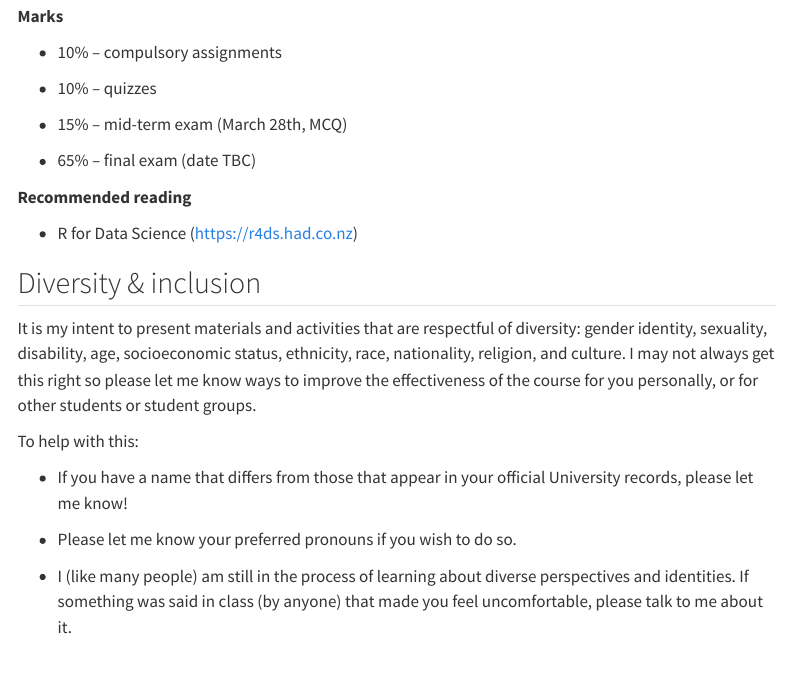
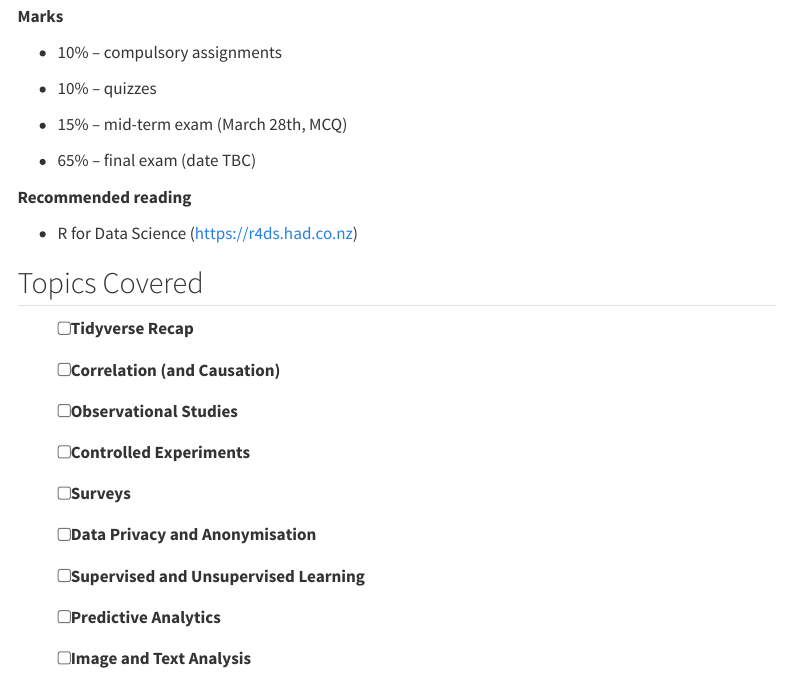
Before and after one commit to ncahill89/DS152, a Quarto document (0-Information.qmd): the page in a window 1100 px wide, from 830 px down. Rendered offline with R 4.5, knitr and Pandoc in place of Quarto, with nearby package versions; menus at the side of the page are left out.

Commit message:
update info

```diff
--- a/0-Information.qmd
+++ b/0-Information.qmd
@@ -61,6 +61,31 @@ editor: visual
 
 -   R for Data Science (https://r4ds.had.co.nz)
 
+## Topics Covered
+
+-   [ ] **Tidyverse Recap**
+
+-   [ ] **Correlation (and Causation)**
+
+-   [ ] **Observational Studies**
+
+-   [ ] **Controlled Experiments**
+
+-   [ ] **Surveys**
+
+-   [ ] **Data Privacy and Anonymisation**
+
+-   [ ] **Supervised and Unsupervised Learning**
+
+-   [ ] **Predictive Analytics**
+
+-   [ ] **Image and Text Analysis**
+
+
+
+
+
+
 ## Diversity & inclusion
 
 It is my intent to present materials and activities that are respectful of diversity: gender identity, sexuality, disability, age, socioeconomic status, ethnicity, race, nationality, religion, and culture. I may not always get this right so please let me know ways to improve the effectiveness of the course for you personally, or for other students or student groups.
```
Also changed, not shown: docs/search.json, 1 other file.
